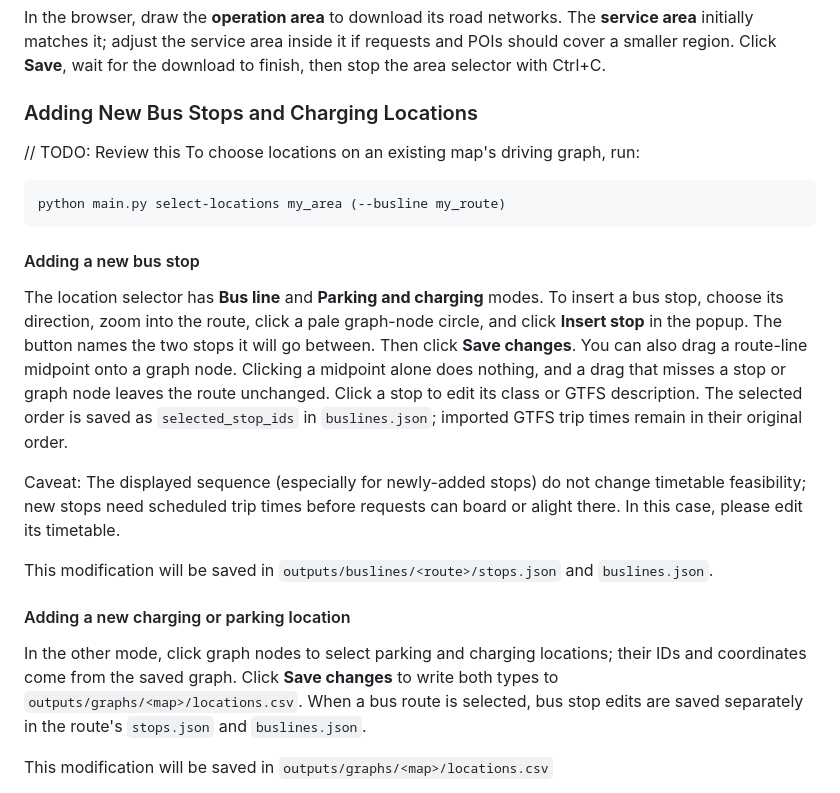
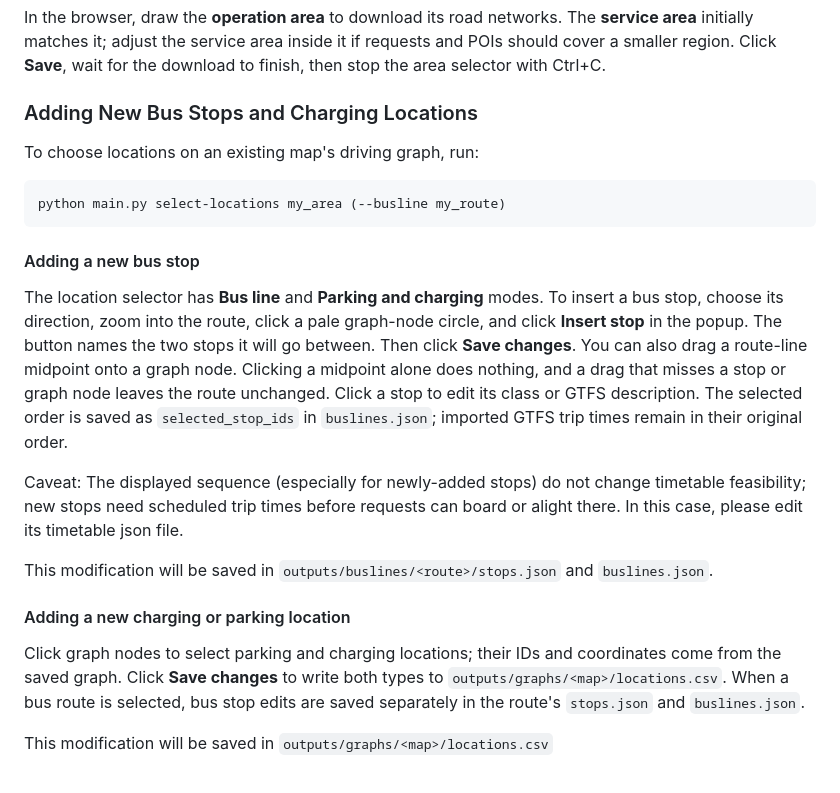
Before and after one commit to liheng423/dreems-sfbs, a Markdown page: README.md, the part around the change. Rendered like a GitHub page.

Commit message:
Refactor documentation for adding bus stops and charging locations in README.md

````diff
--- a/README.md
+++ b/README.md
@@ -48,7 +48,6 @@ In the browser, draw the **operation area** to download its road networks. The *
 
 ### Adding New Bus Stops and Charging Locations
 
-// TODO: Review this
 To choose locations on an existing map's driving graph, run:
 
 ```bash
@@ -59,13 +58,13 @@ python main.py select-locations my_area (--busline my_route)
 
 The location selector has **Bus line** and **Parking and charging** modes. To insert a bus stop, choose its direction, zoom into the route, click a pale graph-node circle, and click **Insert stop** in the popup. The button names the two stops it will go between. Then click **Save changes**. You can also drag a route-line midpoint onto a graph node. Clicking a midpoint alone does nothing, and a drag that misses a stop or graph node leaves the route unchanged. Click a stop to edit its class or GTFS description. The selected order is saved as `selected_stop_ids` in `buslines.json`; imported GTFS trip times remain in their original order.
 
-Caveat: The displayed sequence (especially for newly-added stops) do not change timetable feasibility; new stops need scheduled trip times before requests can board or alight there. In this case, please edit its timetable.
+Caveat: The displayed sequence (especially for newly-added stops) do not change timetable feasibility; new stops need scheduled trip times before requests can board or alight there. In this case, please edit its timetable json file.
 
 This modification will be saved in `outputs/buslines/<route>/stops.json` and `buslines.json`.
 
 #### Adding a new charging or parking location
 
-In the other mode, click graph nodes to select parking and charging locations; their IDs and coordinates come from the saved graph. Click **Save changes** to write both types to `outputs/graphs/<map>/locations.csv`. When a bus route is selected, bus stop edits are saved separately in the route's `stops.json` and `buslines.json`.
+Click graph nodes to select parking and charging locations; their IDs and coordinates come from the saved graph. Click **Save changes** to write both types to `outputs/graphs/<map>/locations.csv`. When a bus route is selected, bus stop edits are saved separately in the route's `stops.json` and `buslines.json`.
 
 This modification will be saved in `outputs/graphs/<map>/locations.csv`
 
````
